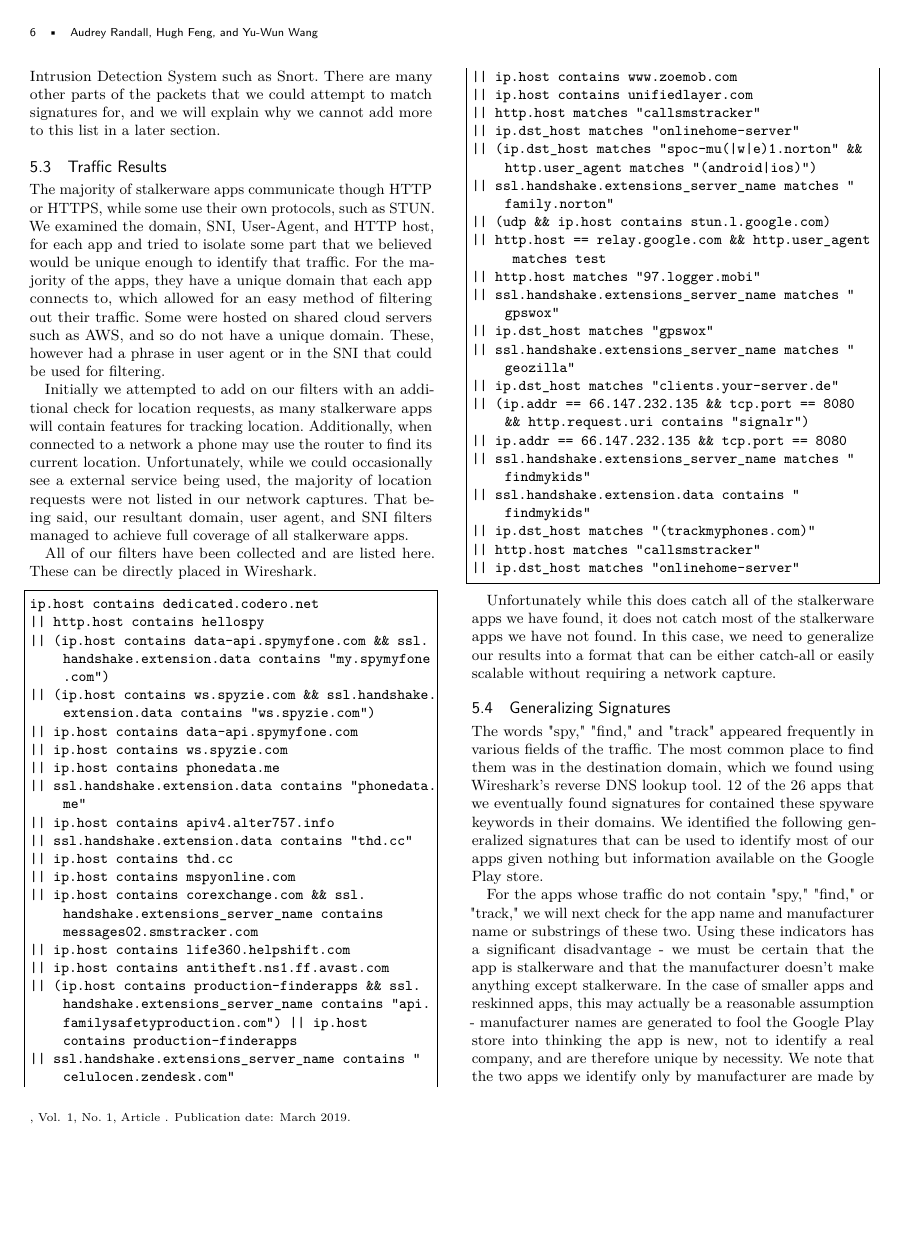
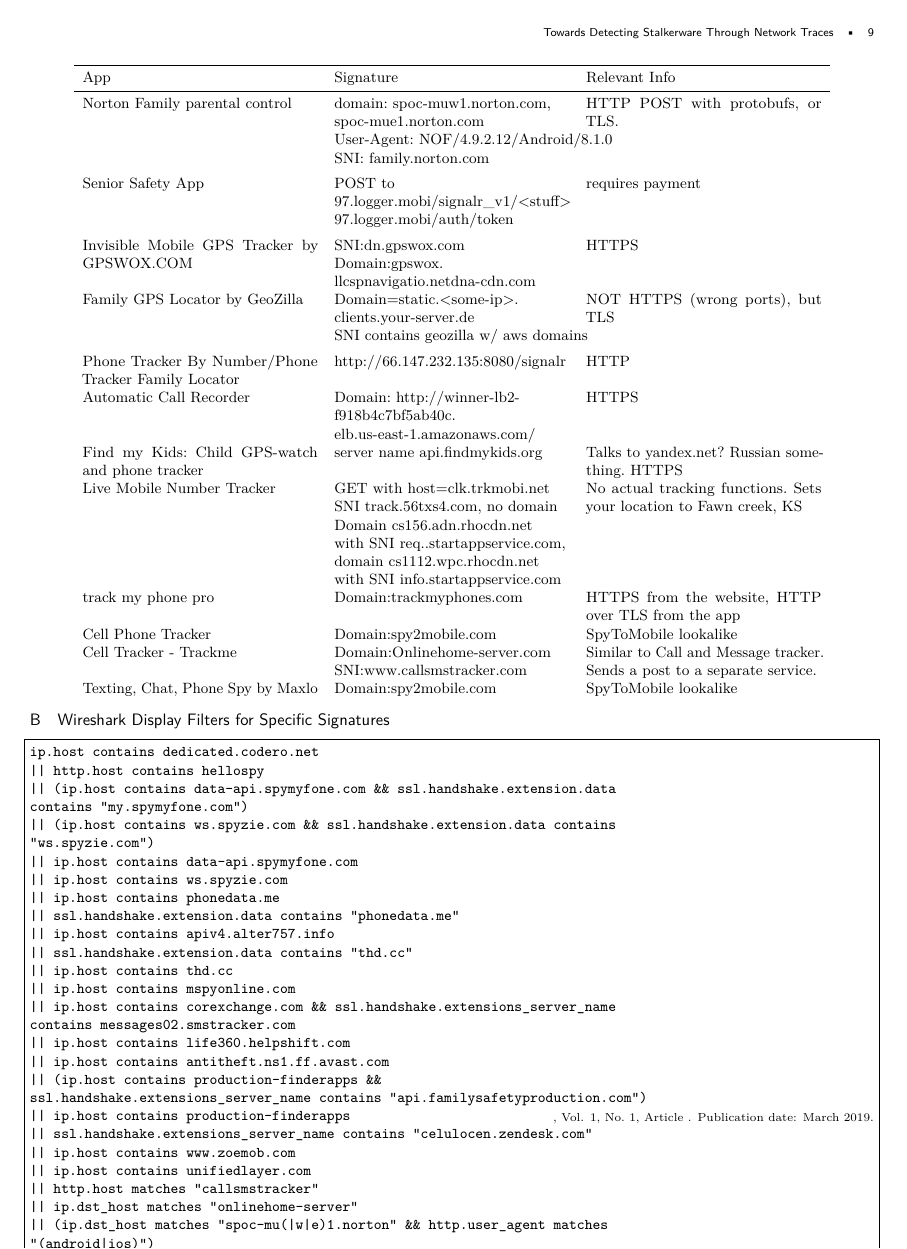
Before and after one commit to Audrey-Randall/stalkerware, a LaTeX paper (paper/main.tex): page 6 of 10 before the commit and page 9 of 9 after it. Compiled offline with pdfLaTeX.

Commit message:
Moved filters to appendix

```diff
--- a/paper/main.tex
+++ b/paper/main.tex
@@ -507,46 +507,7 @@
 
 Initially we attempted to add on our filters with an additional check for location requests, as many stalkerware apps will contain features for tracking location. Additionally, when connected to a network a phone may use the router to find its current location. Unfortunately, while we could occasionally see a external service being used, the majority of location requests were not listed in our network captures. That being said, our resultant domain, user agent, and SNI filters managed to achieve full coverage of all stalkerware apps.
 
-All of our filters have been collected and are listed here. These can be directly placed in Wireshark.
-\begin{lstlisting}
-ip.host contains dedicated.codero.net
-|| http.host contains hellospy
-|| (ip.host contains data-api.spymyfone.com && ssl.handshake.extension.data contains "my.spymyfone.com")
-|| (ip.host contains ws.spyzie.com && ssl.handshake.extension.data contains "ws.spyzie.com")
-|| ip.host contains data-api.spymyfone.com
-|| ip.host contains ws.spyzie.com
-|| ip.host contains phonedata.me
-|| ssl.handshake.extension.data contains "phonedata.me"
-|| ip.host contains apiv4.alter757.info
-|| ssl.handshake.extension.data contains "thd.cc"
-|| ip.host contains thd.cc
-|| ip.host contains mspyonline.com
-|| ip.host contains corexchange.com && ssl.handshake.extensions_server_name contains messages02.smstracker.com
-|| ip.host contains life360.helpshift.com
-|| ip.host contains antitheft.ns1.ff.avast.com
-|| (ip.host contains production-finderapps && ssl.handshake.extensions_server_name contains "api.familysafetyproduction.com") || ip.host contains production-finderapps
-|| ssl.handshake.extensions_server_name contains "celulocen.zendesk.com"
-|| ip.host contains www.zoemob.com
-|| ip.host contains unifiedlayer.com
-|| http.host matches "callsmstracker"
-|| ip.dst_host matches "onlinehome-server"
-|| (ip.dst_host matches "spoc-mu(|w|e)1.norton" && http.user_agent matches "(android|ios)")
-|| ssl.handshake.extensions_server_name matches "family.norton"
-|| (udp && ip.host contains stun.l.google.com)
-|| http.host == relay.google.com && http.user_agent matches test
-|| http.host matches "97.logger.mobi"
-|| ssl.handshake.extensions_server_name matches "gpswox"
-|| ip.dst_host matches "gpswox"
-|| ssl.handshake.extensions_server_name matches "geozilla"
-|| ip.dst_host matches "clients.your-server.de"
-|| (ip.addr == 66.147.232.135 && tcp.port == 8080 && http.request.uri contains "signalr")
-|| ip.addr == 66.147.232.135 && tcp.port == 8080
-|| ssl.handshake.extensions_server_name matches "findmykids"
-|| ssl.handshake.extension.data contains "findmykids"
-||  ip.dst_host matches "(trackmyphones.com)"
-|| http.host matches "callsmstracker"
-|| ip.dst_host matches "onlinehome-server"
- \end{lstlisting}
+
 
  Unfortunately while this does catch all of the stalkerware apps we have found, it does not catch most of the stalkerware apps we have not found. In this case, we need to generalize our results into a format that can be either catch-all or easily scalable without requiring a network capture.
 
@@ -596,4 +557,3 @@
 signatures in our personal phones' traffic captures. This will give a better
 idea of whether it is possible to use general signatures without generating a
 prohibitive number of false positive stalkerware detections.
-\begin{lstlisting}
@@ -739,6 +691,76 @@
 	Texting, Chat, Phone Spy by Maxlo & Domain:spy2mobile.com & SpyToMobile lookalike \\
 \end{tabular}
 
+\section{Wireshark Display Filters for Specific Signatures}
+\begin{lstlisting}
+ip.host contains dedicated.codero.net
+|| http.host contains hellospy
+|| (ip.host contains data-api.spymyfone.com && ssl.handshake.extension.data
+contains "my.spymyfone.com")
+|| (ip.host contains ws.spyzie.com && ssl.handshake.extension.data contains
+"ws.spyzie.com")
+|| ip.host contains data-api.spymyfone.com
+|| ip.host contains ws.spyzie.com
+|| ip.host contains phonedata.me
+|| ssl.handshake.extension.data contains "phonedata.me"
+|| ip.host contains apiv4.alter757.info
+|| ssl.handshake.extension.data contains "thd.cc"
+|| ip.host contains thd.cc
+|| ip.host contains mspyonline.com
+|| ip.host contains corexchange.com && ssl.handshake.extensions_server_name
+contains messages02.smstracker.com
+|| ip.host contains life360.helpshift.com
+|| ip.host contains antitheft.ns1.ff.avast.com
+|| (ip.host contains production-finderapps &&
+ssl.handshake.extensions_server_name contains "api.familysafetyproduction.com")
+|| ip.host contains production-finderapps
+|| ssl.handshake.extensions_server_name contains "celulocen.zendesk.com"
+|| ip.host contains www.zoemob.com
+|| ip.host contains unifiedlayer.com
+|| http.host matches "callsmstracker"
+|| ip.dst_host matches "onlinehome-server"
+|| (ip.dst_host matches "spoc-mu(|w|e)1.norton" && http.user_agent matches
+"(android|ios)")
+|| ssl.handshake.extensions_server_name matches "family.norton"
+|| (udp && ip.host contains stun.l.google.com)
+|| http.host == relay.google.com && http.user_agent matches test
+|| http.host matches "97.logger.mobi"
+|| ssl.handshake.extensions_server_name matches "gpswox"
+|| ip.dst_host matches "gpswox"
+|| ssl.handshake.extensions_server_name matches "geozilla"
+|| ip.dst_host matches "clients.your-server.de"
+|| (ip.addr == 66.147.232.135 && tcp.port == 8080 && http.request.uri contains
+"signalr")
+|| ip.addr == 66.147.232.135 && tcp.port == 8080
+|| ssl.handshake.extensions_server_name matches "findmykids"
+|| ssl.handshake.extension.data contains "findmykids"
+||  ip.dst_host matches "(trackmyphones.com)"
+|| http.host matches "callsmstracker"
+|| ip.dst_host matches "onlinehome-server"
+\end{lstlisting}
+
+\section{General Signature Wireshark Display Filters}
+
+\begin{lstlisting}
+http.host matches
+"(spy|track|find|antitheft.ns1.ff.avast|zoemob|life360|family.norton|gpswox|geozilla)"
+
+|| ssl.handshake.extensions_server_name matches
+"(spy|track|find|antitheft.ns1.ff.avast|zoemob|life360|family.norton|gpswox|geozilla)"
+
+|| http.user_agent matches
+"(spy|track|find|antitheft.ns1.ff.avast|zoemob|life360|family.norton|gpswox|geozilla)"
+
+|| ipv6.dst_host matches
+"(spy|track|find|antitheft.ns1.ff.avast|zoemob|life360|family.norton|gpswox|geozilla)"
+|| ip.dst_host matches
+"(spy|track|find|antitheft.ns1.ff.avast|zoemob|life360|family.norton|gpswox|geozilla)"
+
+|| ipv6.src_host matches
+"(spy|track|find|antitheft.ns1.ff.avast|zoemob|life360|family.norton|gpswox|geozilla)"
+|| ip.src_host matches
+"(spy|track|find|antitheft.ns1.ff.avast|zoemob|life360|family.norton|gpswox|geozilla)"
+\end{lstlisting}
 
 \end{table*}
 \end{document}
```
Also changed, not shown: paper/main.tex (8 more changed lines).
